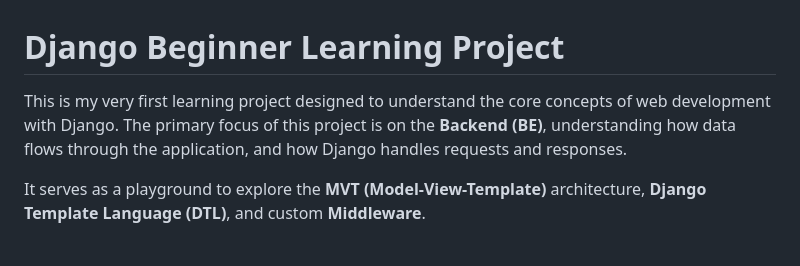
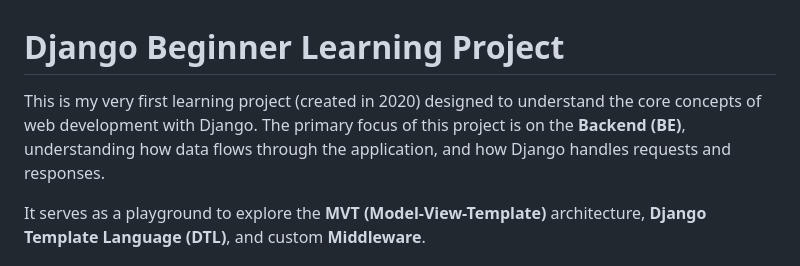
Before and after one commit to KiranAkshay2598/mysite, a Markdown page: README.md, the part around the change. GitHub-like rendering.

Commit message:
Update README to mention project creation year (2020)

```diff
--- a/README.md
+++ b/README.md
@@ -1,6 +1,6 @@
 # Django Beginner Learning Project
 
-This is my very first learning project designed to understand the core concepts of web development with Django. The primary focus of this project is on the **Backend (BE)**, understanding how data flows through the application, and how Django handles requests and responses.
+This is my very first learning project (created in 2020) designed to understand the core concepts of web development with Django. The primary focus of this project is on the **Backend (BE)**, understanding how data flows through the application, and how Django handles requests and responses.
 
 It serves as a playground to explore the **MVT (Model-View-Template)** architecture, **Django Template Language (DTL)**, and custom **Middleware**.
 
```
